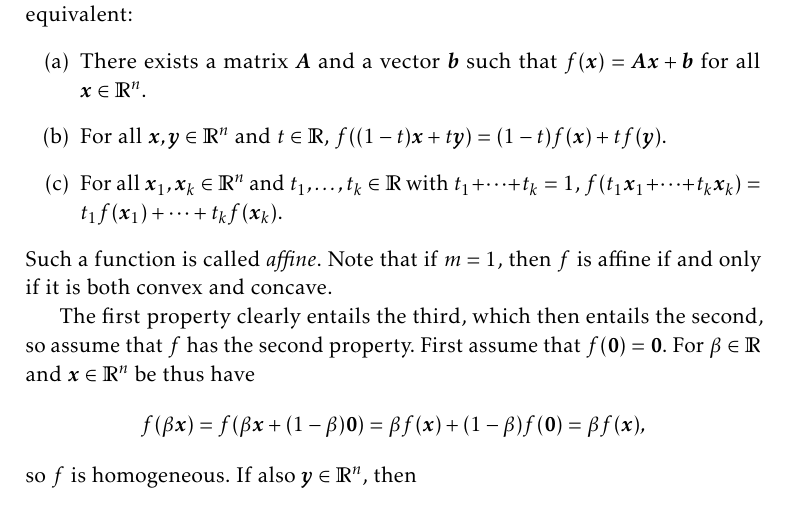
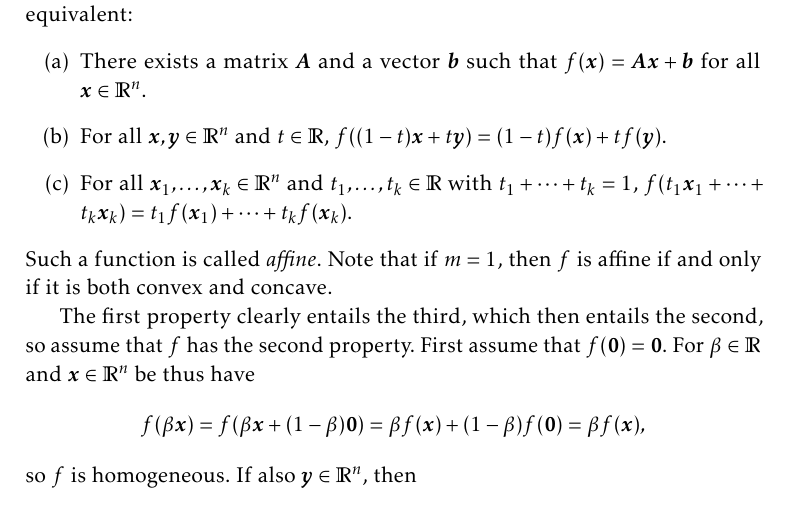
Before and after one commit to dnhansen/bertsimas-tsitsiklis, a LaTeX book (bertsimas-tsitsiklis-exercises.tex): part of page 1 of 5, cut so that both start at the same text. The pictures show the PDF file bertsimas-tsitsiklis-exercises.pdf that the author committed with the source.

Commit message:
Backup commit.

```diff
--- a/bertsimas-tsitsiklis-exercises.tex
+++ b/bertsimas-tsitsiklis-exercises.tex
@@ -218,7 +218,7 @@
 
         \item For all $\vec{x},\vec{y} \in \reals^n$ and $t \in \reals$, $f((1-t)\vec{x} + t\vec{y}) = (1-t)f(\vec{x}) + tf(\vec{y})$.
 
-        \item For all $\vec{x}_1,\vec{x}_k \in \reals^n$ and $t_1, \ldots, t_k \in \reals$ with $t_1 + \cdots + t_k = 1$, $f(t_1 \vec{x}_1 + \cdots + t_k \vec{x}_k) = t_1 f(\vec{x}_1) + \cdots + t_k f(\vec{x}_k)$.
+        \item For all $\vec{x}_1, \ldots, \vec{x}_k \in \reals^n$ and $t_1, \ldots, t_k \in \reals$ with $t_1 + \cdots + t_k = 1$, $f(t_1 \vec{x}_1 + \cdots + t_k \vec{x}_k) = t_1 f(\vec{x}_1) + \cdots + t_k f(\vec{x}_k)$.
     \end{enumerate}
     %
     Such a function is called \emph{affine}. Note that if $m = 1$, then $f$ is affine if and only if it is both convex and concave.
```
Also changed, not shown: bertsimas-tsitsiklis-exercises.pdf.
